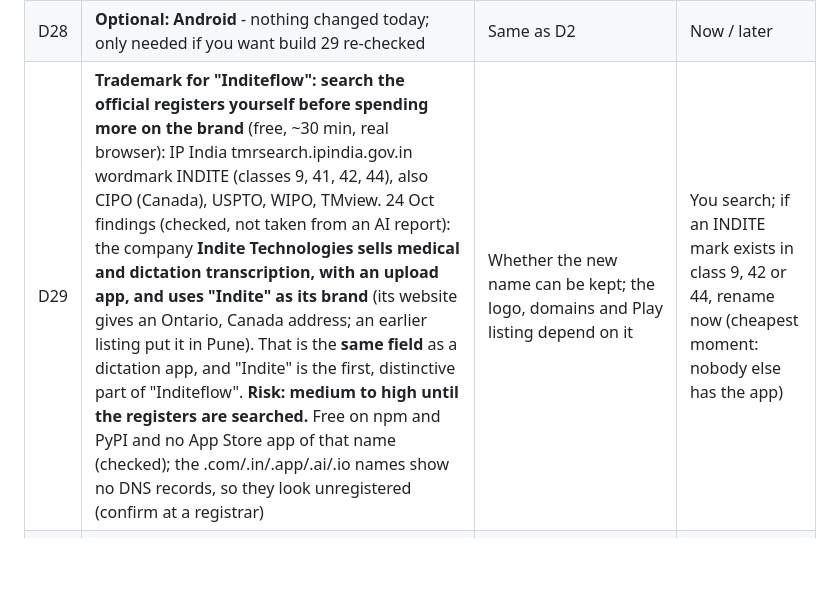
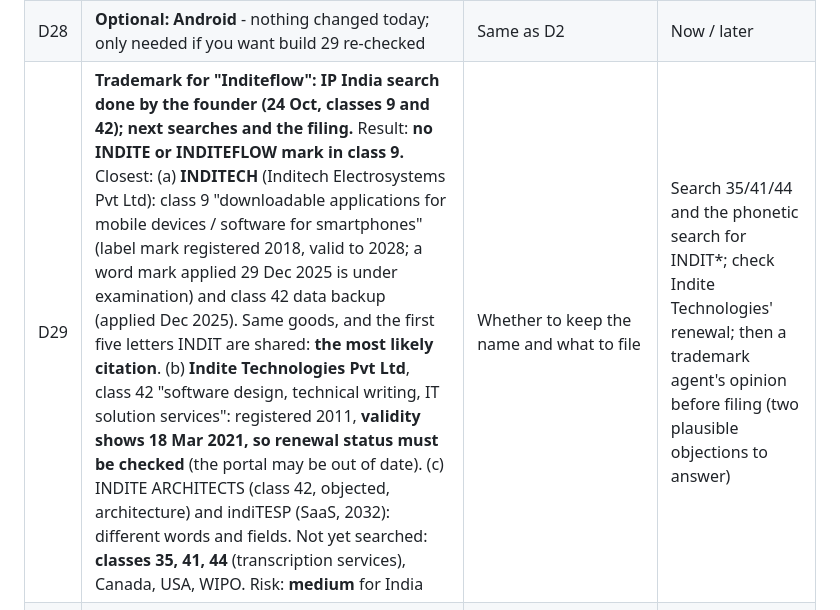
Before and after one commit to vaibhavk93/Indite, a Markdown page: docs/DECISIONS.md, the part around the change. Drawn GitHub-style; blank space fills up the shorter version.

Commit message:
Decisions: record the IP India search results for Inditeflow
Co-Authored-By: Claude Sonnet 5.5 <noreply@anthropic.com>

```diff
--- a/docs/DECISIONS.md
+++ b/docs/DECISIONS.md
@@ -25,7 +25,7 @@ to "Decided", and update the roadmap item it touches.
 | D26 | **Meetings and calls checks, at the end** (you keep 3 waiting): live meeting with mic + system sound, "Record this call?" card, pill hidden during a screen share. Say "start the call checks" and I walk you through one step at a time | Not testable without a real call | ~15 min |
 | D27 | **Optional: live model list**: save an Anthropic API key (Settings → AI) and press Refresh list next to Model; tell me what appears | The only way to test the live list; a Codex list is not built (Codex is not installed here) | 2 min, needs a key |
 | D28 | **Optional: Android** - nothing changed today; only needed if you want build 29 re-checked | Same as D2 | Now / later |
-| D29 | **Trademark for "Inditeflow": search the official registers yourself before spending more on the brand** (free, ~30 min, real browser): IP India tmrsearch.ipindia.gov.in wordmark INDITE (classes 9, 41, 42, 44), also CIPO (Canada), USPTO, WIPO, TMview. 24 Oct findings (checked, not taken from an AI report): the company **Indite Technologies sells medical and dictation transcription, with an upload app, and uses "Indite" as its brand** (its website gives an Ontario, Canada address; an earlier listing put it in Pune). That is the **same field** as a dictation app, and "Indite" is the first, distinctive part of "Inditeflow". **Risk: medium to high until the registers are searched.** Free on npm and PyPI and no App Store app of that name (checked); the .com/.in/.app/.ai/.io names show no DNS records, so they look unregistered (confirm at a registrar) | Whether the new name can be kept; the logo, domains and Play listing depend on it | You search; if an INDITE mark exists in class 9, 42 or 44, rename now (cheapest moment: nobody else has the app) |
+| D29 | **Trademark for "Inditeflow": IP India search done by the founder (24 Oct, classes 9 and 42); next searches and the filing.** Result: **no INDITE or INDITEFLOW mark in class 9.** Closest: (a) **INDITECH** (Inditech Electrosystems Pvt Ltd): class 9 "downloadable applications for mobile devices / software for smartphones" (label mark registered 2018, valid to 2028; a word mark applied 29 Dec 2025 is under examination) and class 42 data backup (applied Dec 2025). Same goods, and the first five letters INDIT are shared: **the most likely citation**. (b) **Indite Technologies Pvt Ltd**, class 42 "software design, technical writing, IT solution services": registered 2011, **validity shows 18 Mar 2021, so renewal status must be checked** (the portal may be out of date). (c) INDITE ARCHITECTS (class 42, objected, architecture) and indiTESP (SaaS, 2032): different words and fields. Not yet searched: **classes 35, 41, 44** (transcription services), Canada, USA, WIPO. Risk: **medium** for India | Whether to keep the name and what to file | Search 35/41/44 and the phonetic search for INDIT*; check Indite Technologies' renewal; then a trademark agent's opinion before filing (two plausible objections to answer) |
 | D30 | **Android: accessibility add-on in the public build?** Research done (Google Play rules). My recommendation: public build = keyboard with a mic button (no declaration needed); accessibility typing stays in your own build for now, and goes to Play later only as an opt-in with the full form | Decides how Android types into other apps for everyone | Decide: keyboard first / accessibility with the Play form now |
 | D33 | **After the rename: things only you can do** (the code cannot do them): (1) **Mac:** rebuild with `mac/build_app.sh`, then re-allow Inditeflow in System Settings → Privacy & Security → Accessibility, Input Monitoring, Microphone and Screen & System Audio Recording (macOS ties these to the app's id, which changed); re-add it under Login Items. Your notes and Dictionary move on their own. (2) **Android:** the new app (`com.inditeflow.app`) installs next to the old one and starts empty. In the old app: Settings → Backup; in the new app: Restore. Then remove the old app. (3) **GitHub:** rename the repository (Settings → General); the old link redirects. (4) Re-run the name check for **Inditeflow** (D29 was for "indite"). (5) The logo and the word on it still say "indite" in the picture files; a designer pass is needed | None of these can be done from the code | 20-30 min |
 | D34 | **"Flow" and Wispr Flow:** the name ends in the same word as the app we compare ourselves to. "Flow" is a common word in software names (a separate, weaker risk than D29). Fine, or a risk? | Brand / trademark | Your call after D29 |
```
